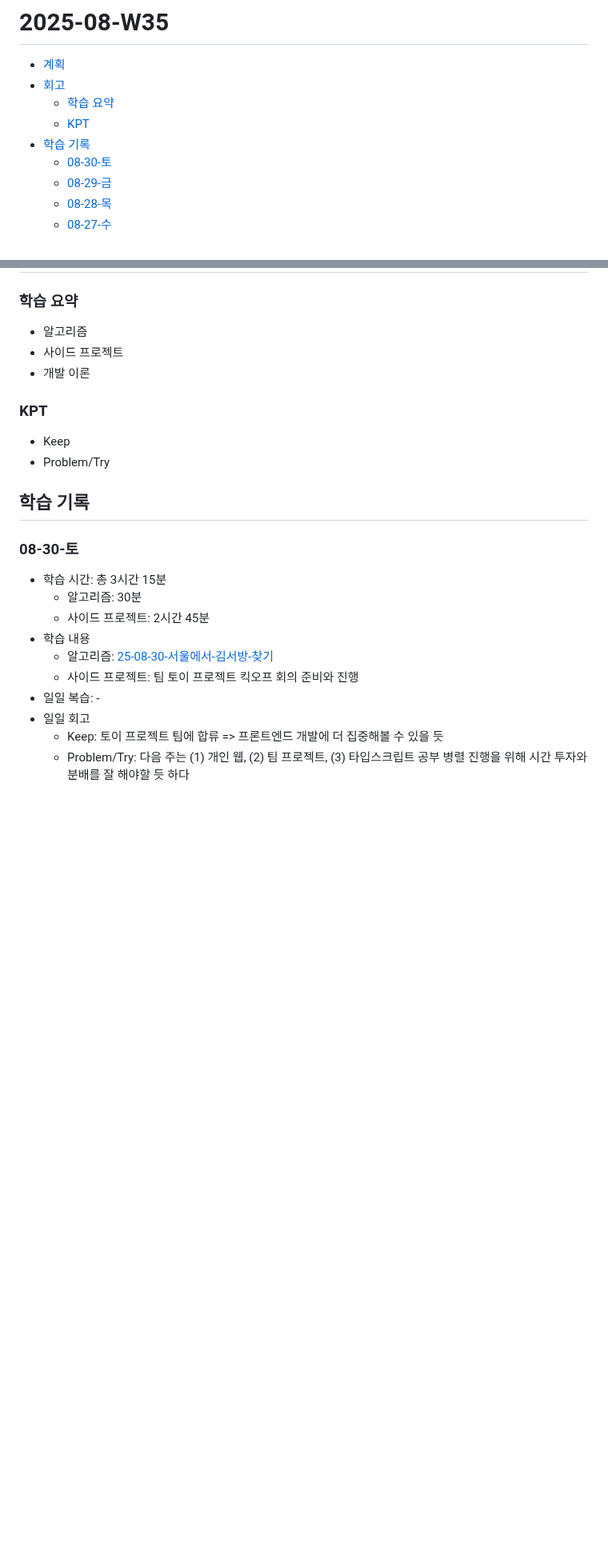
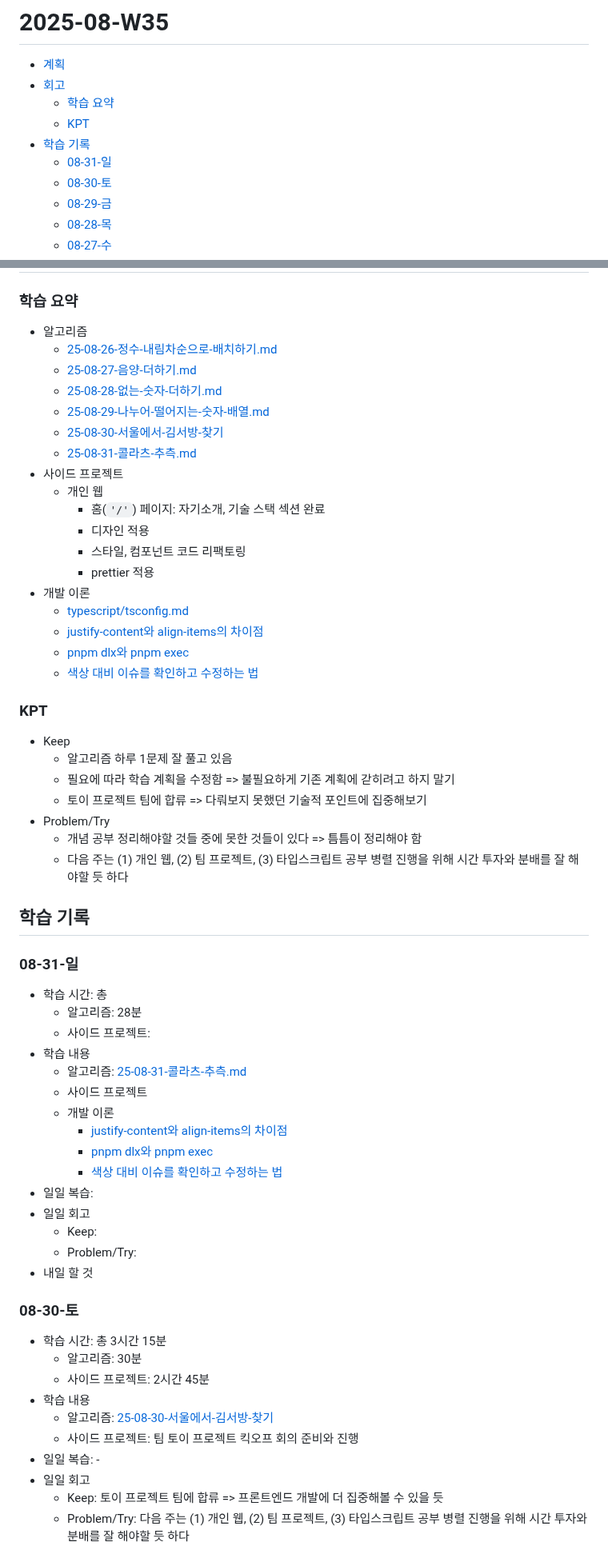
Before and after one commit to macaronpark/study, a Markdown page: _log/2025-08-W35.md, 2 parts joined by grey strips. Shown at 80% size. GitHub-like rendering; blank space fills up the shorter version.

Commit message:
log: 2025-08-W35

```diff
--- a/_log/2025-08-W35.md
+++ b/_log/2025-08-W35.md
@@ -5,6 +5,7 @@
   - [학습 요약](#학습-요약)
   - [KPT](#kpt)
 - [학습 기록](#학습-기록)
+  - [08-31-일](#08-31-일)
   - [08-30-토](#08-30-토)
   - [08-29-금](#08-29-금)
   - [08-28-목](#08-28-목)
@@ -22,15 +23,53 @@
 ### 학습 요약
 
 - 알고리즘
+  - [25-08-26-정수-내림차순으로-배치하기.md](/algorithm/programmers/25-08-26-정수-내림차순으로-배치하기.md)
+  - [25-08-27-음양-더하기.md](/algorithm/programmers/25-08-27-음양-더하기.md)
+  - [25-08-28-없는-숫자-더하기.md](/algorithm/programmers/25-08-28-없는-숫자-더하기.md)
+  - [25-08-29-나누어-떨어지는-숫자-배열.md](/algorithm/programmers/25-08-29-나누어-떨어지는-숫자-배열.md)
+  - [25-08-30-서울에서-김서방-찾기](/algorithm/programmers/25-08-30-서울에서-김서방-찾기.md)
+  - [25-08-31-콜라츠-추측.md](/algorithm/programmers/25-08-31-콜라츠-추측.md)
 - 사이드 프로젝트
+  - 개인 웹
+    - 홈(`'/'`) 페이지: 자기소개, 기술 스택 섹션 완료
+    - 디자인 적용
+    - 스타일, 컴포넌트 코드 리팩토링
+    - prettier 적용
 - 개발 이론
+  - [typescript/tsconfig.md](/typescript/tsconfig.md)
+  - [justify-content와 align-items의 차이점](/style/css-core/flex-grid.md)
+  - [pnpm dlx와 pnpm exec](/project/package-manager.md)
+  - [색상 대비 이슈를 확인하고 수정하는 법](/style/color-contrast.md)
 
 ### KPT
 
 - Keep
+  - 알고리즘 하루 1문제 잘 풀고 있음
+  - 필요에 따라 학습 계획을 수정함 => 불필요하게 기존 계획에 갇히려고 하지 말기
+  - 토이 프로젝트 팀에 합류 => 다뤄보지 못했던 기술적 포인트에 집중해보기
 - Problem/Try
+  - 개념 공부 정리해야할 것들 중에 못한 것들이 있다 => 틈틈이 정리해야 함
+  - 다음 주는 (1) 개인 웹, (2) 팀 프로젝트, (3) 타입스크립트 공부 병렬 진행을 위해 시간 투자와 분배를 잘 해야할 듯 하다
 
 ## 학습 기록
+
+### 08-31-일
+
+- 학습 시간: 총
+  - 알고리즘: 28분
+  - 사이드 프로젝트:
+- 학습 내용
+  - 알고리즘: [25-08-31-콜라츠-추측.md](/algorithm/programmers/25-08-31-콜라츠-추측.md)
+  - 사이드 프로젝트
+  - 개발 이론
+    - [justify-content와 align-items의 차이점](/style/css-core/flex-grid.md)
+    - [pnpm dlx와 pnpm exec](/project/package-manager.md)
+    - [색상 대비 이슈를 확인하고 수정하는 법](/style/color-contrast.md)
+- 일일 복습:
+- 일일 회고
+  - Keep:
+  - Problem/Try:
+- 내일 할 것
 
 ### 08-30-토
 
```
